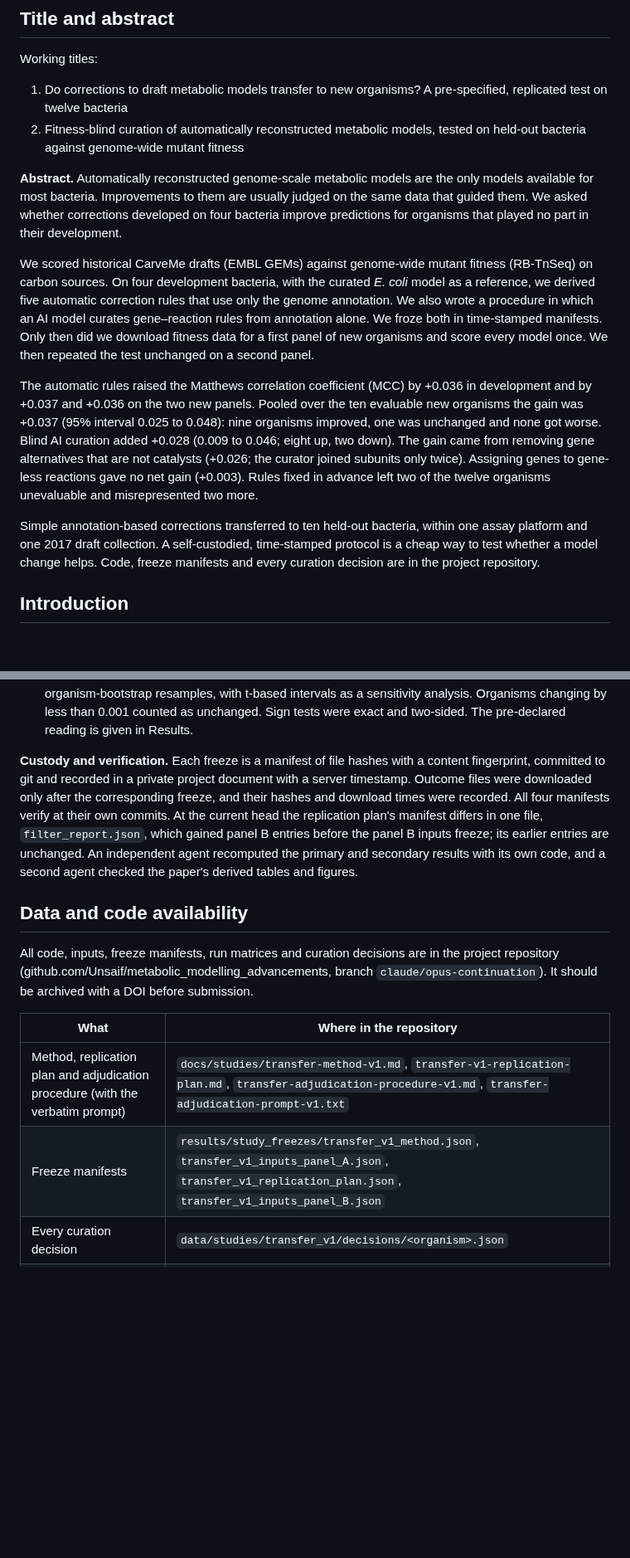
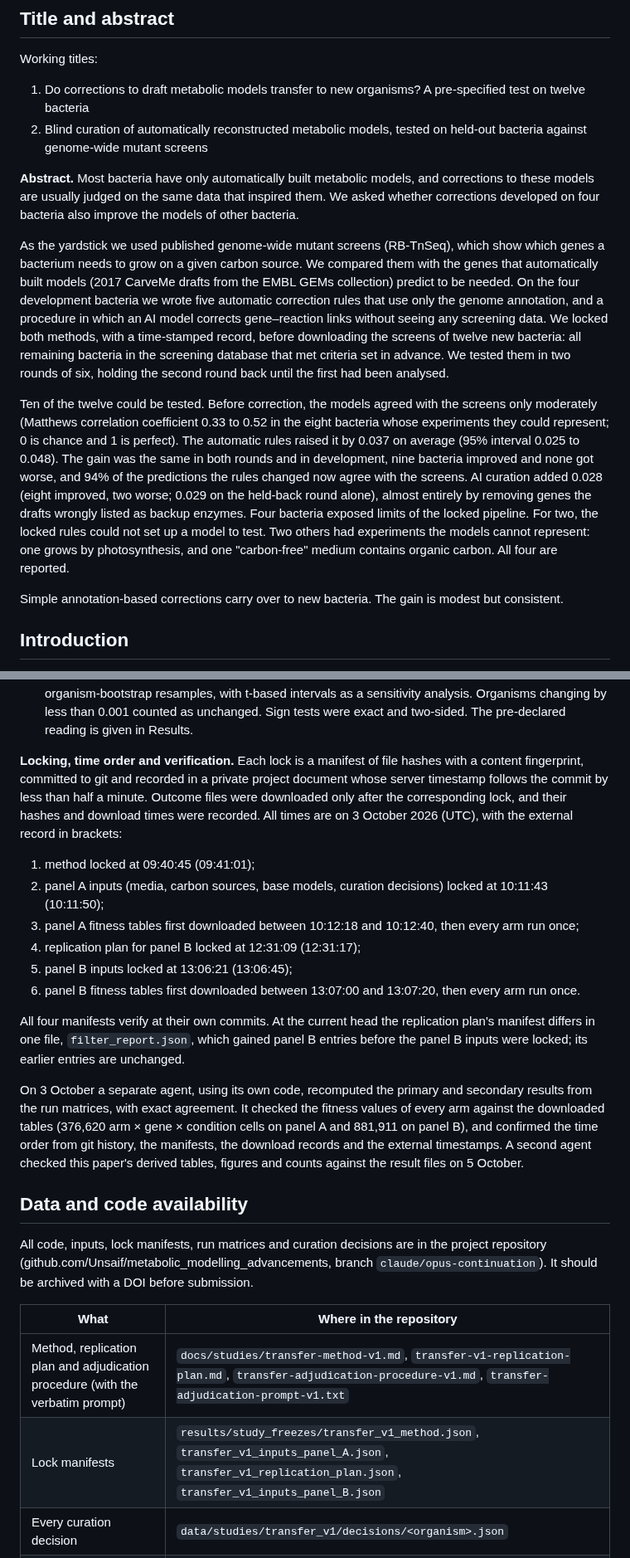
Before and after one commit to Unsaif/metabolic_modelling_advancements, a Markdown page: docs/paper/paper1-draft.md, 2 parts joined by grey strips. Shown at 83% size. GitHub-like rendering; blank space fills up the shorter version.

```diff
--- a/docs/paper/paper1-draft.md
+++ b/docs/paper/paper1-draft.md
@@ -22,16 +24,16 @@ Decisions that are yours:
 
 Working titles:
 
-1. Do corrections to draft metabolic models transfer to new organisms? A pre-specified, replicated test on twelve bacteria
-2. Fitness-blind curation of automatically reconstructed metabolic models, tested on held-out bacteria against genome-wide mutant fitness
+1. Do corrections to draft metabolic models transfer to new organisms? A pre-specified test on twelve bacteria
+2. Blind curation of automatically reconstructed metabolic models, tested on held-out bacteria against genome-wide mutant screens
 
-**Abstract.** Automatically reconstructed genome-scale metabolic models are the only models available for most bacteria. Improvements to them are usually judged on the same data that guided them. We asked whether corrections developed on four bacteria improve predictions for organisms that played no part in their development.
+**Abstract.** Most bacteria have only automatically built metabolic models, and corrections to these models are usually judged on the same data that inspired them. We asked whether corrections developed on four bacteria also improve the models of other bacteria.
 
-We scored historical CarveMe drafts (EMBL GEMs) against genome-wide mutant fitness (RB-TnSeq) on carbon sources. On four development bacteria, with the curated *E. coli* model as a reference, we derived five automatic correction rules that use only the genome annotation. We also wrote a procedure in which an AI model curates gene–reaction rules from annotation alone. We froze both in time-stamped manifests. Only then did we download fitness data for a first panel of new organisms and score every model once. We then repeated the test unchanged on a second panel.
+As the yardstick we used published genome-wide mutant screens (RB-TnSeq), which show which genes a bacterium needs to grow on a given carbon source. We compared them with the genes that automatically built models (2017 CarveMe drafts from the EMBL GEMs collection) predict to be needed. On the four development bacteria we wrote five automatic correction rules that use only the genome annotation, and a procedure in which an AI model corrects gene–reaction links without seeing any screening data. We locked both methods, with a time-stamped record, before downloading the screens of twelve new bacteria: all remaining bacteria in the screening database that met criteria set in advance. We tested them in two rounds of six, holding the second round back until the first had been analysed.
 
-The automatic rules raised the Matthews correlation coefficient (MCC) by +0.036 in development and by +0.037 and +0.036 on the two new panels. Pooled over the ten evaluable new organisms the gain was +0.037 (95% interval 0.025 to 0.048): nine organisms improved, one was unchanged and none got worse. Blind AI curation added +0.028 (0.009 to 0.046; eight up, two down). The gain came from removing gene alternatives that are not catalysts (+0.026; the curator joined subunits only twice). Assigning genes to gene-less reactions gave no net gain (+0.003). Rules fixed in advance left two of the twelve organisms unevaluable and misrepresented two more.
+Ten of the twelve could be tested. Before correction, the models agreed with the screens only moderately (Matthews correlation coefficient 0.33 to 0.52 in the eight bacteria whose experiments they could represent; 0 is chance and 1 is perfect). The automatic rules raised it by 0.037 on average (95% interval 0.025 to 0.048). The gain was the same in both rounds and in development, nine bacteria improved and none got worse, and 94% of the predictions the rules changed now agree with the screens. AI curation added 0.028 (eight improved, two worse; 0.029 on the held-back round alone), almost entirely by removing genes the drafts wrongly listed as backup enzymes. Four bacteria exposed limits of the locked pipeline. For two, the locked rules could not set up a model to test. Two others had experiments the models cannot represent: one grows by photosynthesis, and one "carbon-free" medium contains organic carbon. All four are reported.
 
-Simple annotation-based corrections transferred to ten held-out bacteria, within one assay platform and one 2017 draft collection. A self-custodied, time-stamped protocol is a cheap way to test whether a model change helps. Code, freeze manifests and every curation decision are in the project repository.
+Simple annotation-based corrections carry over to new bacteria. The gain is modest but consistent.
 
 ## Introduction
 
@@ -303,16 +296,27 @@ The rules generalise organism-specific corrections made in September. One reacti
 - **Metric.** MCC \[14\] on all gene × condition pairs where both arms grow. The primary gene set was the union of both arms' genes: a gene absent from a model counts as predicted unimportant there.
 - **Uncertainty and reading.** Per-organism intervals: 1,000 gene-bootstrap resamples. Means: 10,000 organism-bootstrap resamples, with t-based intervals as a sensitivity analysis. Organisms changing by less than 0.001 counted as unchanged. Sign tests were exact and two-sided. The pre-declared reading is given in Results.
 
-**Custody and verification.** Each freeze is a manifest of file hashes with a content fingerprint, committed to git and recorded in a private project document with a server timestamp. Outcome files were downloaded only after the corresponding freeze, and their hashes and download times were recorded. All four manifests verify at their own commits. At the current head the replication plan's manifest differs in one file, `filter_report.json`, which gained panel B entries before the panel B inputs freeze; its earlier entries are unchanged. An independent agent recomputed the primary and secondary results with its own code, and a second agent checked the paper's derived tables and figures.
+**Locking, time order and verification.** Each lock is a manifest of file hashes with a content fingerprint, committed to git and recorded in a private project document whose server timestamp follows the commit by less than half a minute. Outcome files were downloaded only after the corresponding lock, and their hashes and download times were recorded. All times are on 3 October 2026 (UTC), with the external record in brackets:
+
+1. method locked at 09:40:45 (09:41:01);
+2. panel A inputs (media, carbon sources, base models, curation decisions) locked at 10:11:43 (10:11:50);
+3. panel A fitness tables first downloaded between 10:12:18 and 10:12:40, then every arm run once;
+4. replication plan for panel B locked at 12:31:09 (12:31:17);
+5. panel B inputs locked at 13:06:21 (13:06:45);
+6. panel B fitness tables first downloaded between 13:07:00 and 13:07:20, then every arm run once.
+
+All four manifests verify at their own commits. At the current head the replication plan's manifest differs in one file, `filter_report.json`, which gained panel B entries before the panel B inputs were locked; its earlier entries are unchanged.
+
+On 3 October a separate agent, using its own code, recomputed the primary and secondary results from the run matrices, with exact agreement. It checked the fitness values of every arm against the downloaded tables (376,620 arm × gene × condition cells on panel A and 881,911 on panel B), and confirmed the time order from git history, the manifests, the download records and the external timestamps. A second agent checked this paper's derived tables, figures and counts against the result files on 5 October.
 
 ## Data and code availability
 
-All code, inputs, freeze manifests, run matrices and curation decisions are in the project repository (github.com/Unsaif/metabolic\_modelling\_advancements, branch `claude/opus-continuation`). It should be archived with a DOI before submission.
+All code, inputs, lock manifests, run matrices and curation decisions are in the project repository (github.com/Unsaif/metabolic\_modelling\_advancements, branch `claude/opus-continuation`). It should be archived with a DOI before submission.
 
 | What | Where in the repository |
 | --- | --- |
 | Method, replication plan and adjudication procedure (with the verbatim prompt) | `docs/studies/transfer-method-v1.md`, `transfer-v1-replication-plan.md`, `transfer-adjudication-procedure-v1.md`, `transfer-adjudication-prompt-v1.txt` |
-| Freeze manifests | `results/study_freezes/transfer_v1_method.json`, `transfer_v1_inputs_panel_A.json`, `transfer_v1_replication_plan.json`, `transfer_v1_inputs_panel_B.json` |
+| Lock manifests | `results/study_freezes/transfer_v1_method.json`, `transfer_v1_inputs_panel_A.json`, `transfer_v1_replication_plan.json`, `transfer_v1_inputs_panel_B.json` |
 | Every curation decision | `data/studies/transfer_v1/decisions/<organism>.json` |
 | Run matrices, paired comparisons and aggregates | `results/transfer_v1/development/`, `evaluation_panel_A/`, `evaluation_panel_B/`, `pooled_panels_A_B_*.json` |
 | Fitness download records (hashes and times) | `data/fitness_browser_panel/` |
```
Also changed, not shown: other parts of docs/paper/paper1-draft.md (+19 -26 lines), docs/paper/fig1_timeline.png, 1 other file.
